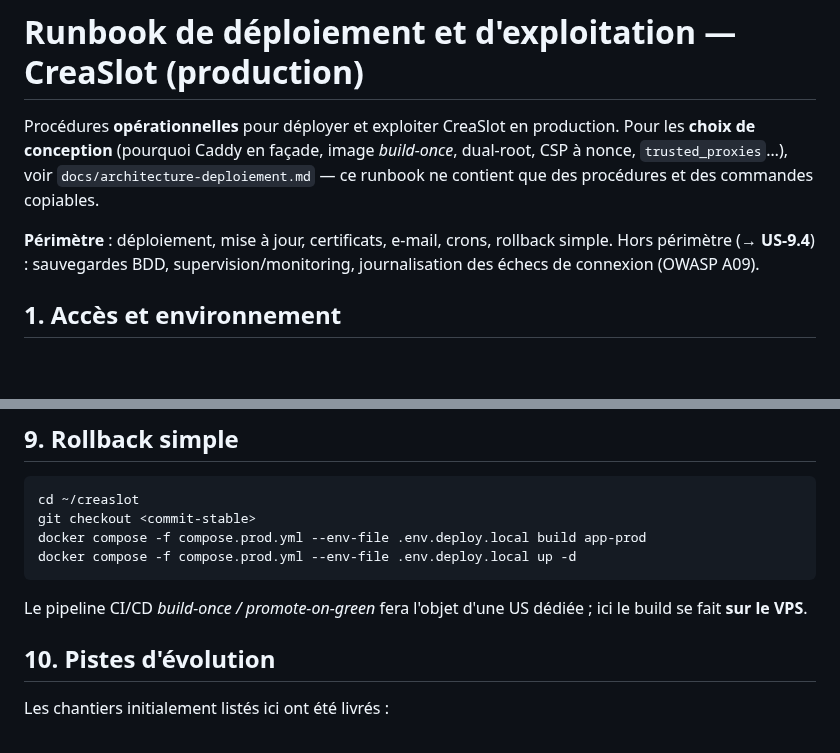
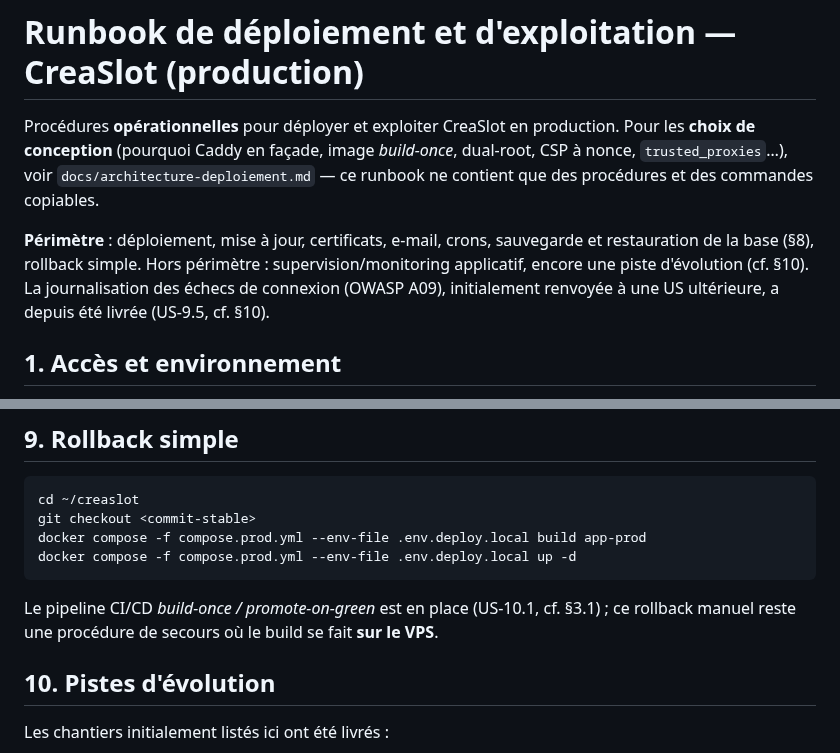
Before and after one commit to sgahovey/creaslot, a Markdown page: docs/runbook-deploiement.md, 2 parts joined by grey strips. Rendered like a GitHub page; blank space fills up the shorter version.

Commit message:
docs: corrige le perimetre de l'en-tete du runbook (US-9.4/9.5 livrees)
L'en-tete declarait hors perimetre, renvoyees a US-9.4, la sauvegarde de la base, la supervision et la journalisation des echecs de connexion. Or la section 8 documente desormais la sauvegarde et la restauration, et la section 10 acte la livraison d'US-9.5 (journalisation dediee).

En-tete : la sauvegarde et la restauration de la base passent dans le perimetre (renvoi section 8) ; la journalisation des echecs de connexion est signalee comme livree (US-9.5) ; seule la supervision/monitoring reste une piste d'evolution (section 10). Le renvoi errone (-> US-9.4) est retire.

Section 9 : le pipeline CI/CD build-once / promote-on-green n'est plus presente comme a venir mais comme livre (US-10.1, cf. section 3.1), ce rollback manuel etant la procedure de secours.

Portes qualite : PHP-CS-Fixer 0 ecart, PHPStan niveau 8 sans erreur, PHPUnit 344 tests / 1223 assertions.

````diff
--- a/docs/runbook-deploiement.md
+++ b/docs/runbook-deploiement.md
@@ -5,9 +5,11 @@ Pour les **choix de conception** (pourquoi Caddy en façade, image *build-once*,
 CSP à nonce, `trusted_proxies`…), voir `docs/architecture-deploiement.md` — ce runbook
 ne contient que des procédures et des commandes copiables.
 
-**Périmètre** : déploiement, mise à jour, certificats, e-mail, crons, rollback simple.
-Hors périmètre (→ **US-9.4**) : sauvegardes BDD, supervision/monitoring, journalisation
-des échecs de connexion (OWASP A09).
+**Périmètre** : déploiement, mise à jour, certificats, e-mail, crons, sauvegarde et
+restauration de la base (§8), rollback simple.
+Hors périmètre : supervision/monitoring applicatif, encore une piste d'évolution (cf. §10).
+La journalisation des échecs de connexion (OWASP A09), initialement renvoyée à une US
+ultérieure, a depuis été livrée (US-9.5, cf. §10).
 
 ## 1. Accès et environnement
 - VPS OVH Ubuntu, IP **51.178.25.175**, fuseau **`Etc/UTC`**.
@@ -225,7 +227,7 @@ git checkout <commit-stable>
 docker compose -f compose.prod.yml --env-file .env.deploy.local build app-prod
 docker compose -f compose.prod.yml --env-file .env.deploy.local up -d
 ```
-Le pipeline CI/CD *build-once / promote-on-green* fera l'objet d'une US dédiée ; ici le build se fait **sur le VPS**.
+Le pipeline CI/CD *build-once / promote-on-green* est en place (US-10.1, cf. §3.1) ; ce rollback manuel reste une procédure de secours où le build se fait **sur le VPS**.
 
 ## 10. Pistes d'évolution
 
````
